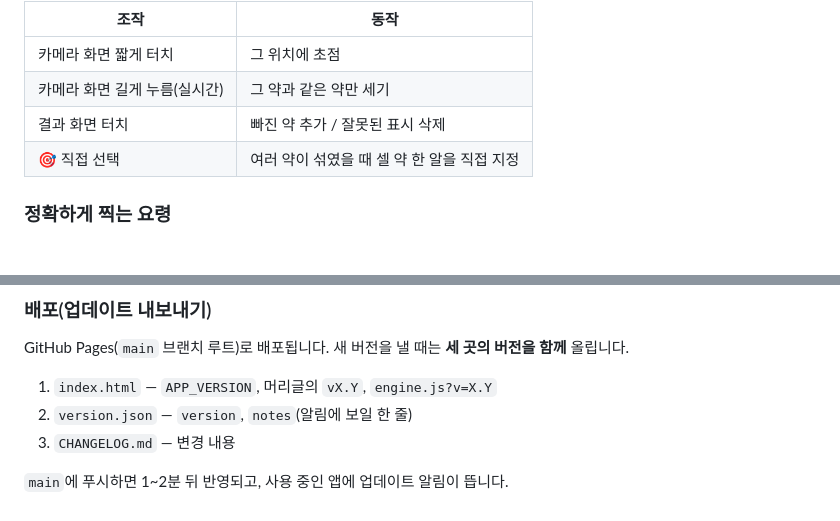
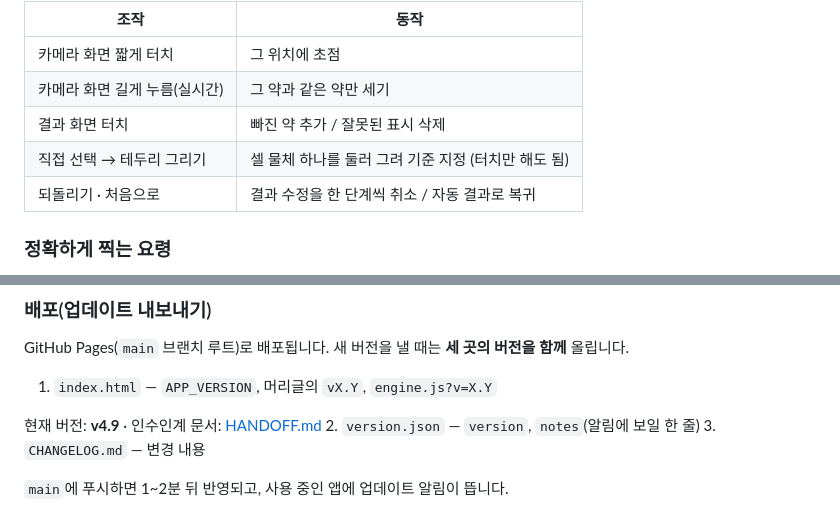
Before and after one commit to GCODE77/pill-counter, a Markdown page: README.md, 2 parts joined by grey strips. Drawn GitHub-style.

```diff
--- a/README.md
+++ b/README.md
@@ -39,7 +42,8 @@
 | 카메라 화면 짧게 터치 | 그 위치에 초점 |
 | 카메라 화면 길게 누름(실시간) | 그 약과 같은 약만 세기 |
 | 결과 화면 터치 | 빠진 약 추가 / 잘못된 표시 삭제 |
-| 🎯 직접 선택 | 여러 약이 섞였을 때 셀 약 한 알을 직접 지정 |
+| 직접 선택 → 테두리 그리기 | 셀 물체 하나를 둘러 그려 기준 지정 (터치만 해도 됨) |
+| 되돌리기 · 처음으로 | 결과 수정을 한 단계씩 취소 / 자동 결과로 복귀 |
 
 ### 정확하게 찍는 요령
 - 약과 대비되는 **단색 배경**(흰 약 → 어두운 배경, 어두운 약 → 밝은 배경)
@@ -106,6 +121,8 @@ python -m http.server 8765
 GitHub Pages(`main` 브랜치 루트)로 배포됩니다. 새 버전을 낼 때는 **세 곳의 버전을 함께** 올립니다.
 
 1. `index.html` — `APP_VERSION`, 머리글의 `vX.Y`, `engine.js?v=X.Y`
+
+현재 버전: **v4.9** · 인수인계 문서: [HANDOFF.md](HANDOFF.md)
 2. `version.json` — `version`, `notes`(알림에 보일 한 줄)
 3. `CHANGELOG.md` — 변경 내용
 
```
Also changed, not shown: other parts of README.md (+24 -10 lines), HANDOFF.md (added, +127 -0 lines).
